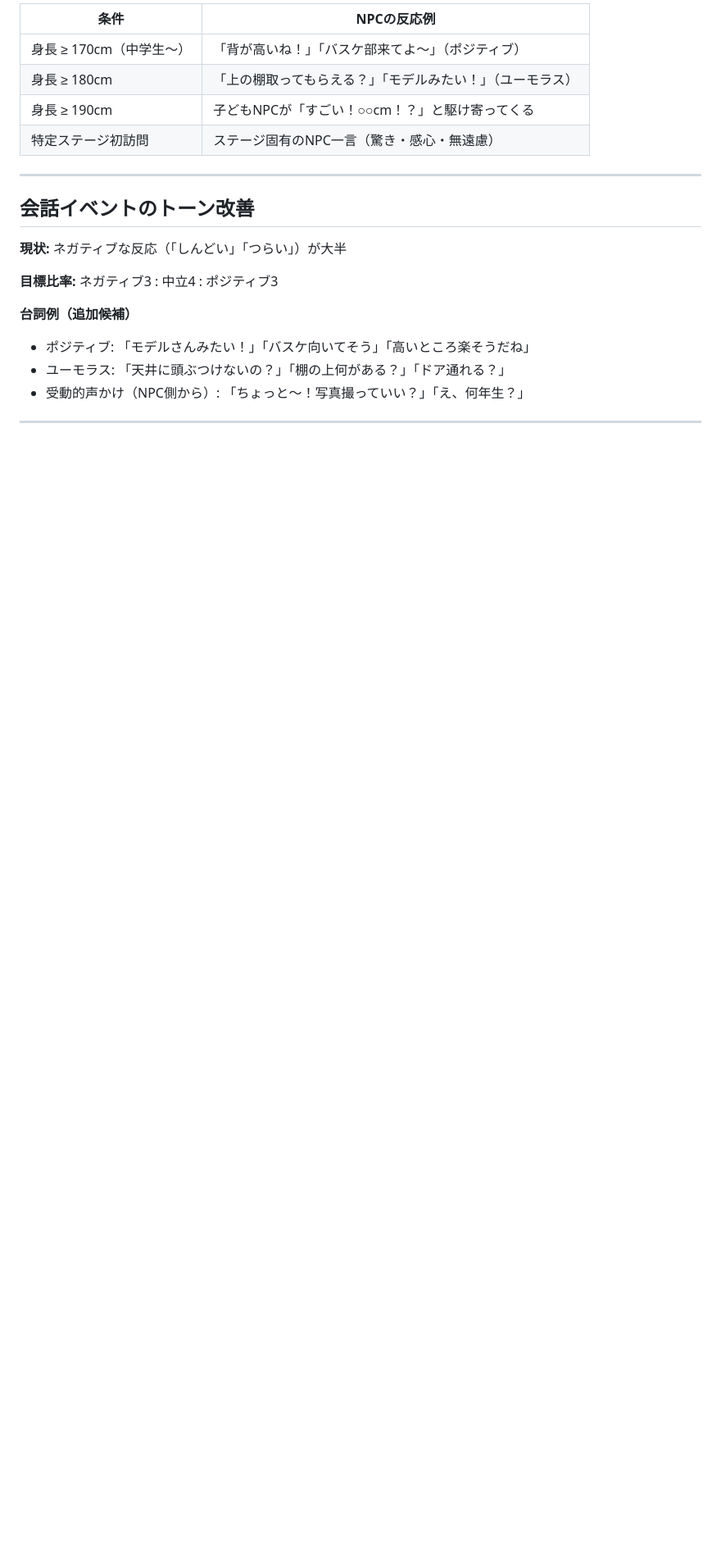
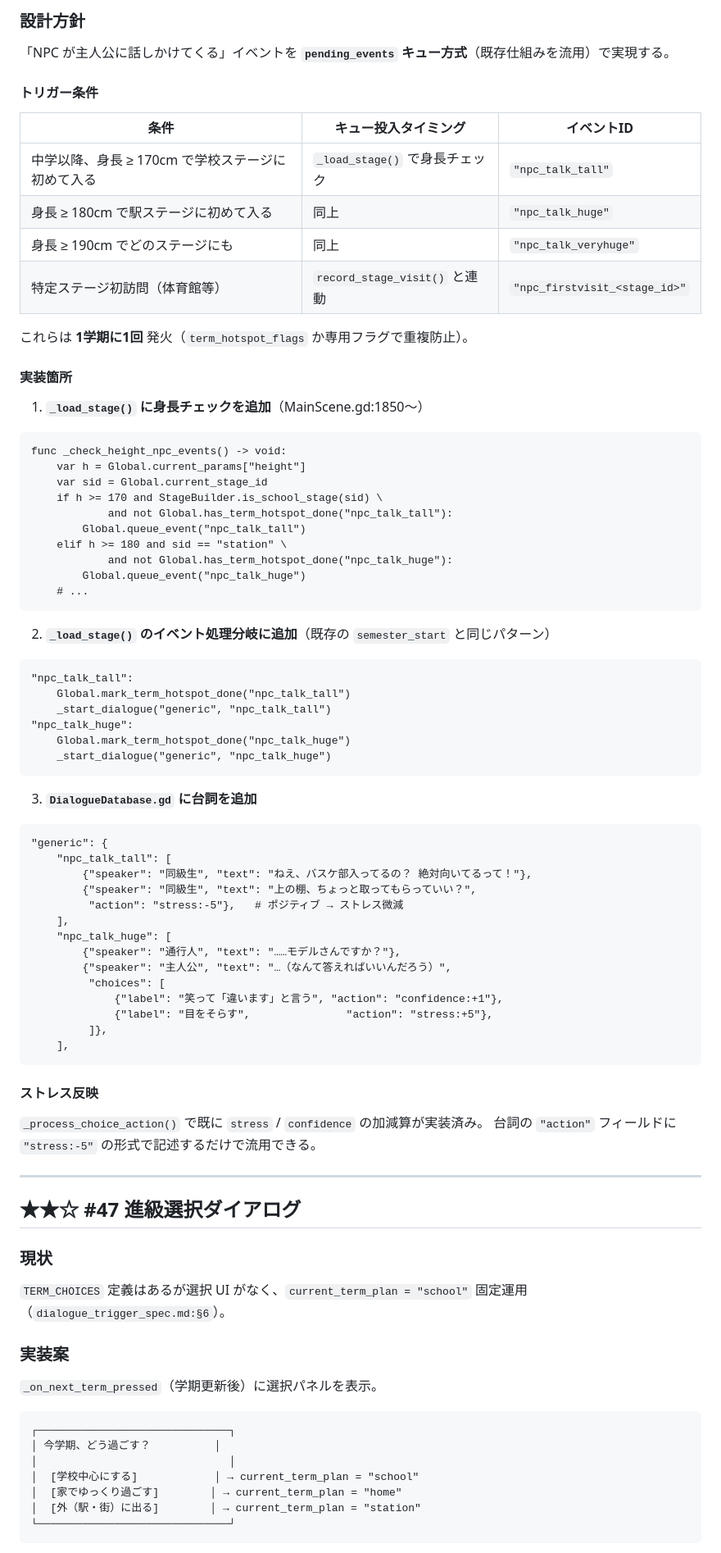
Before and after one commit to tinky44/TLS_3D, a Markdown page: specs/plan_by_agent.md, the part around one of its changes. Shown at 82% size. Drawn GitHub-style; blank space fills up the shorter version.

````diff
--- a/specs/plan_by_agent.md
+++ b/specs/plan_by_agent.md
@@ -68,20 +72,90 @@
 
-| 条件 | NPCの反応例 |
-|---|---|
-| 身長 ≥ 170cm（中学生〜） | 「背が高いね！」「バスケ部来てよ〜」（ポジティブ） |
-| 身長 ≥ 180cm | 「上の棚取ってもらえる？」「モデルみたい！」（ユーモラス） |
-| 身長 ≥ 190cm | 子どもNPCが「すごい！○○cm！？」と駆け寄ってくる |
-| 特定ステージ初訪問 | ステージ固有のNPC一言（驚き・感心・無遠慮） |
+### 設計方針
+
+「NPC が主人公に話しかけてくる」イベントを **`pending_events` キュー方式**（既存仕組みを流用）で実現する。
+
+#### トリガー条件
+
+| 条件 | キュー投入タイミング | イベントID |
+|---|---|---|
+| 中学以降、身長 ≥ 170cm で学校ステージに初めて入る | `_load_stage()` で身長チェック | `"npc_talk_tall"` |
+| 身長 ≥ 180cm で駅ステージに初めて入る | 同上 | `"npc_talk_huge"` |
+| 身長 ≥ 190cm でどのステージにも | 同上 | `"npc_talk_veryhuge"` |
+| 特定ステージ初訪問（体育館等） | `record_stage_visit()` と連動 | `"npc_firstvisit_<stage_id>"` |
+
+これらは **1学期に1回** 発火（`term_hotspot_flags` か専用フラグで重複防止）。
+
+#### 実装箇所
+
+1. **`_load_stage()` に身長チェックを追加**（MainScene.gd:1850〜）
+
+```gdscript
+func _check_height_npc_events() -> void:
+    var h = Global.current_params["height"]
+    var sid = Global.current_stage_id
+    if h >= 170 and StageBuilder.is_school_stage(sid) \
+            and not Global.has_term_hotspot_done("npc_talk_tall"):
+        Global.queue_event("npc_talk_tall")
+    elif h >= 180 and sid == "station" \
+            and not Global.has_term_hotspot_done("npc_talk_huge"):
+        Global.queue_event("npc_talk_huge")
+    # ...
+```
+
+2. **`_load_stage()` のイベント処理分岐に追加**（既存の `semester_start` と同じパターン）
+
+```gdscript
+"npc_talk_tall":
+    Global.mark_term_hotspot_done("npc_talk_tall")
+    _start_dialogue("generic", "npc_talk_tall")
+"npc_talk_huge":
+    Global.mark_term_hotspot_done("npc_talk_huge")
+    _start_dialogue("generic", "npc_talk_huge")
+```
+
+3. **`DialogueDatabase.gd` に台詞を追加**
+
+```gdscript
+"generic": {
+    "npc_talk_tall": [
+        {"speaker": "同級生", "text": "ねえ、バスケ部入ってるの？ 絶対向いてるって！"},
+        {"speaker": "同級生", "text": "上の棚、ちょっと取ってもらっていい？",
+         "action": "stress:-5"},   # ポジティブ → ストレス微減
+    ],
+    "npc_talk_huge": [
+        {"speaker": "通行人", "text": "……モデルさんですか？"},
+        {"speaker": "主人公", "text": "…（なんて答えればいいんだろう）",
+         "choices": [
+             {"label": "笑って「違います」と言う", "action": "confidence:+1"},
+             {"label": "目をそらす",               "action": "stress:+5"},
+         ]},
+    ],
+```
+
+#### ストレス反映
+
+`_process_choice_action()` で既に `stress` / `confidence` の加減算が実装済み。
+台詞の `"action"` フィールドに `"stress:-5"` の形式で記述するだけで流用できる。
 
 ---
 
-## 会話イベントのトーン改善
+## ★★☆ #47 進級選択ダイアログ
 
-**現状:** ネガティブな反応（「しんどい」「つらい」）が大半
+### 現状
 
-**目標比率:** ネガティブ3 : 中立4 : ポジティブ3
+`TERM_CHOICES` 定義はあるが選択 UI がなく、`current_term_plan = "school"` 固定運用（`dialogue_trigger_spec.md:§6`）。
 
-**台詞例（追加候補）**
-- ポジティブ: 「モデルさんみたい！」「バスケ向いてそう」「高いところ楽そうだね」
-- ユーモラス: 「天井に頭ぶつけないの？」「棚の上何がある？」「ドア通れる？」
-- 受動的声かけ（NPC側から）: 「ちょっと〜！写真撮っていい？」「え、何年生？」
+### 実装案
+
+`_on_next_term_pressed`（学期更新後）に選択パネルを表示。
+
+```
+┌──────────────────────────────┐
+│ 今学期、どう過ごす？          │
+│                              │
+│  [学校中心にする]            │ → current_term_plan = "school"
+│  [家でゆっくり過ごす]        │ → current_term_plan = "home"
+│  [外（駅・街）に出る]        │ → current_term_plan = "station"
+└──────────────────────────────┘
+```
+
````
Also changed, not shown: other parts of specs/plan_by_agent.md (+126 -50 lines).
